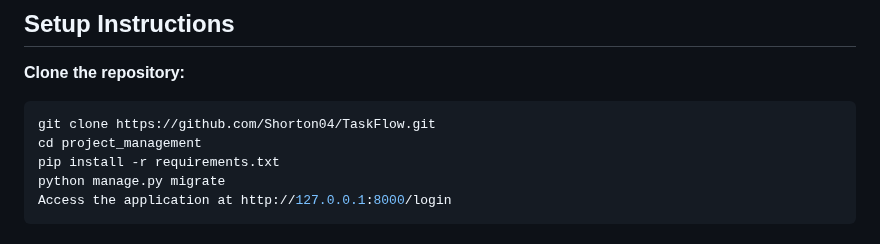
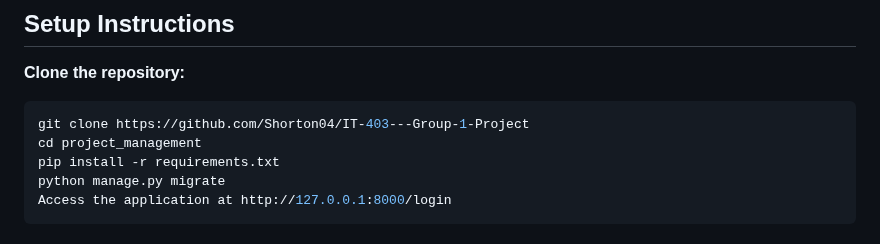
Before and after one commit to Shorton04/IT-403---Group-1-Project, a Markdown page: README.md, the part around the change. GitHub-like rendering.

````diff
--- a/README.md
+++ b/README.md
@@ -105,7 +105,7 @@ TaskFlow is a collaborative project management web application designed to strea
 
 **Clone the repository:**
    ```bash
-   git clone https://github.com/Shorton04/TaskFlow.git
+   git clone https://github.com/Shorton04/IT-403---Group-1-Project
    cd project_management
    pip install -r requirements.txt
    python manage.py migrate
````
